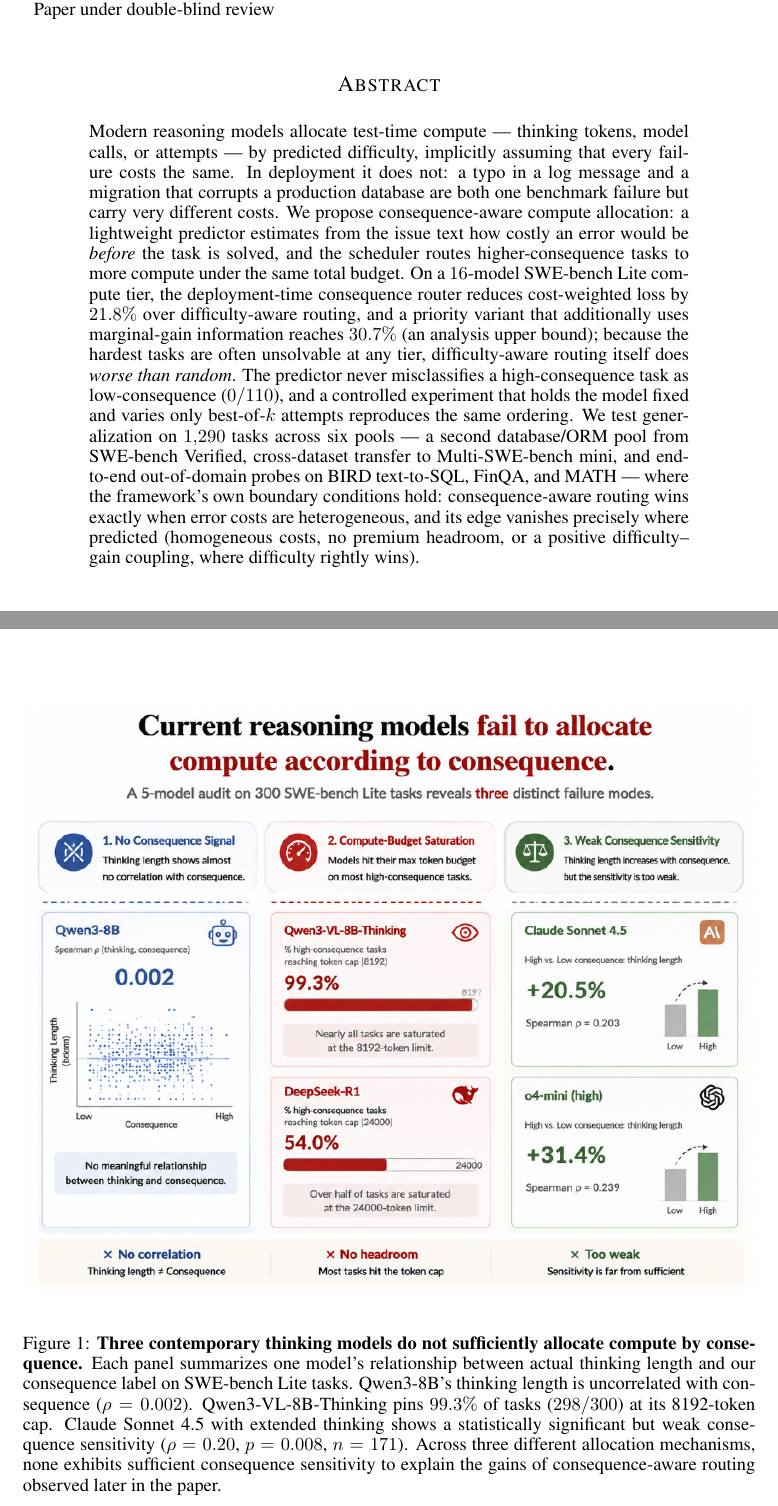
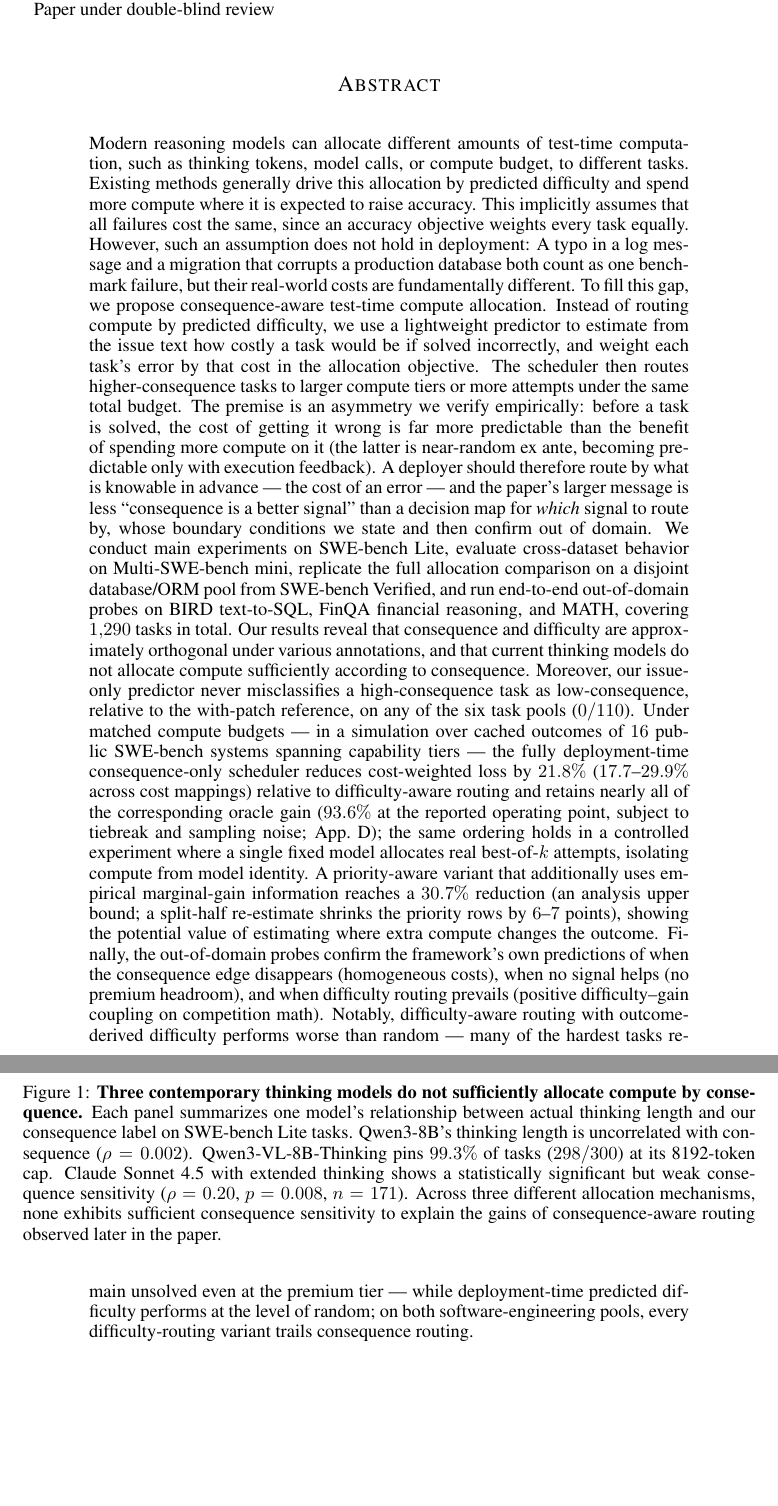
Before and after one commit to ANTI-Tony/ICLR_RM, a LaTeX paper (main.tex): two parts of pages 1 and 2 of 37, joined at a grey line, cut so that both start at the same text, the shorter picture padded with empty space. Compiled offline with pdfLaTeX.

Commit message:
Revert abstract trim: restore the full abstract (all audit fixes retained)

```diff
--- a/main.tex
+++ b/main.tex
@@ -28,8 +28,13 @@
 \begin{document}
 \maketitle
 \begin{abstract}
-Modern reasoning models allocate test-time compute --- thinking tokens, model calls, or attempts --- by predicted difficulty, implicitly assuming that every failure costs the same. In deployment it does not: a typo in a log message and a migration that corrupts a production database are both one benchmark failure but carry very different costs. We propose consequence-aware compute allocation: a lightweight predictor estimates from the issue text how costly an error would be \emph{before} the task is solved, and the scheduler routes higher-consequence tasks to more compute under the same total budget.
-On a $16$-model SWE-bench Lite compute tier, the deployment-time consequence router reduces cost-weighted loss by $21.8\%$ over difficulty-aware routing, and a priority variant that additionally uses marginal-gain information reaches $30.7\%$ (an analysis upper bound); because the hardest tasks are often unsolvable at any tier, difficulty-aware routing itself does \emph{worse than random}. The predictor never misclassifies a high-consequence task as low-consequence ($0/110$), and a controlled experiment that holds the model fixed and varies only best-of-$k$ attempts reproduces the same ordering. We test generalization on $1{,}290$ tasks across six pools --- a second database/ORM pool from SWE-bench Verified, cross-dataset transfer to Multi-SWE-bench mini, and end-to-end out-of-domain probes on BIRD text-to-SQL, FinQA, and MATH --- where the framework's own boundary conditions hold: consequence-aware routing wins exactly when error costs are heterogeneous, and its edge vanishes precisely where predicted (homogeneous costs, no premium headroom, or a positive difficulty--gain coupling, where difficulty rightly wins).
+Modern reasoning models can allocate different amounts of test-time computation, such as thinking tokens, model calls, or compute budget, to different tasks. Existing methods generally drive this allocation by predicted difficulty and spend more compute where it is expected to raise accuracy. This implicitly assumes that all failures cost the same, since an accuracy objective weights every task equally. However, such an assumption does not hold in deployment: A typo in a log message and a migration that corrupts a production database both count as one benchmark failure, but their real-world costs are fundamentally different.
+To fill this gap,
+we propose consequence-aware test-time compute allocation. Instead of routing compute by predicted difficulty, we use a lightweight predictor to estimate from the issue text how costly a task would be if solved incorrectly, and weight each task's error by that cost in the allocation objective. The scheduler then routes higher-consequence tasks to larger compute tiers or more attempts under the same total budget. The premise is an asymmetry we verify empirically: before a task is solved, the cost of getting it wrong is far more predictable than the benefit of spending more compute on it (the latter is near-random ex ante, becoming predictable only with execution feedback). A deployer should therefore route by what is knowable in advance --- the cost of an error --- and the paper's larger message is less ``consequence is a better signal'' than a decision map for \emph{which} signal to route by, whose boundary conditions we state and then confirm out of domain.
+We conduct main experiments on SWE-bench Lite, evaluate cross-dataset behavior on Multi-SWE-bench mini, replicate the full allocation comparison on a disjoint database/ORM pool from SWE-bench Verified, and run end-to-end out-of-domain probes on BIRD text-to-SQL,
+FinQA financial reasoning, and MATH, covering $1{,}290$ tasks in total. Our results reveal that consequence and difficulty are approximately orthogonal under various annotations, and that current thinking models do not allocate compute sufficiently according to consequence. Moreover, our issue-only predictor never misclassifies a high-consequence task as low-consequence, relative to the with-patch reference, on any of the six task pools ($0/110$).
+Under matched compute budgets --- in a simulation over cached outcomes of $16$ public SWE-bench systems spanning capability tiers --- the fully deployment-time consequence-only scheduler reduces cost-weighted loss by $21.8\%$ ($17.7$--$29.9\%$ across cost mappings) relative to difficulty-aware routing and retains nearly all of the corresponding oracle gain ($93.6\%$ at the reported operating point, subject to tiebreak and sampling noise; App.~\ref{app:bootstrap}); the same ordering holds in a controlled experiment where a single fixed model allocates real best-of-$k$ attempts, isolating compute from model identity. A priority-aware variant that additionally uses empirical marginal-gain information reaches a $30.7\%$ reduction (an analysis upper bound; a split-half re-estimate shrinks the priority rows by $6$--$7$ points), showing the potential value of estimating where extra compute changes the outcome. Finally, the out-of-domain probes confirm the framework's own predictions of when the consequence edge disappears (homogeneous costs), when no signal helps (no premium headroom), and when difficulty routing prevails (positive difficulty--gain coupling on competition math).
+Notably, difficulty-aware routing with outcome-derived difficulty performs worse than random --- many of the hardest tasks remain unsolved even at the premium tier --- while deployment-time predicted difficulty performs at the level of random; on both software-engineering pools, every difficulty-routing variant trails consequence routing.
 \end{abstract}
 \section{Introduction}
 \label{sec:intro}
```
Also changed, not shown: preprint.tex (+7 -2 lines).
